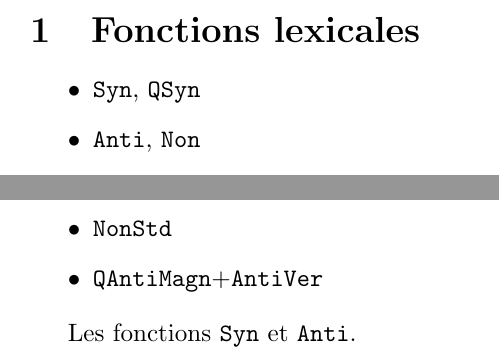
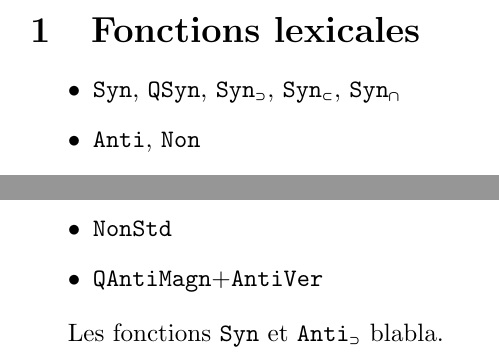
Before and after one commit to flareau/lng.sty, a LaTeX document (test.tex, which reads lng.sty): two parts of pages 1 and 2 of 2, joined at a grey line, cut so that both start at the same text. Compiled offline with pdfLaTeX.

Commit message:
xspace pour notation ensembliste

```diff
--- a/lng.sty
+++ b/lng.sty
@@ -19,7 +19,7 @@
 \RequirePackage{MnSymbol}        % Math symbols
 \RequirePackage{amsmath}         % Math macros
 \RequirePackage{textcomp}        % Math symbols in text mode
-\xspaceaddexceptions{( ) [ ] + - \kw \lexfn}
+\xspaceaddexceptions{( ) [ ] + - \kw \lexfn \broad \narrow \intersect}
 
 
 % Writing conventions
@@ -118,9 +118,9 @@
 \newcommand{\kw}{\ensuremath{\sim}}	% Keyword symbol (~)
 \newcommand{\lexfn}[1]{\texttt{#1}\xspace} % Name of a lexical function: \lexfn{Oper$_1$}
 \newcommand{\Q}{\lexfn{Q}}          % Approximate functions: \Q\Syn = QSyn
-\newcommand{\broad}{\ensuremath{_\subset}}	   % For a broader meaning: \Syn\broad = Syn_⊂
-\newcommand{\narrow}{\ensuremath{_\supset}}    % For a narrower meaning: \Syn\narrow = Syn_⊃
-\newcommand{\intersect}{\ensuremath{_\cap}}    % For an overlapping meaning: \Syn\intersect = Syn_∩
+\newcommand{\broad}{\ensuremath{_\subset}\xspace}	   % For a broader meaning: \Syn\broad = Syn_⊂
+\newcommand{\narrow}{\ensuremath{_\supset}\xspace}    % For a narrower meaning: \Syn\narrow = Syn_⊃
+\newcommand{\intersect}{\ensuremath{_\cap}\xspace}    % For an overlapping meaning: \Syn\intersect = Syn_∩
 \newcommand{\Syn}{\lexfn{Syn}}
 \newcommand{\Anti}{\lexfn{Anti}}
 \newcommand{\Non}{\lexfn{Non}}
--- a/test.tex
+++ b/test.tex
@@ -5,7 +5,7 @@
 \section{Fonctions lexicales}
 
 \begin{itemize}
-	\item \Syn, \Q\Syn
+	\item \Syn, \Q\Syn, \Syn\narrow, \Syn\broad, \Syn\intersect
 	\item \Anti, \Non
 	\item \Conv{i}
 	\item \Contr
@@ -49,6 +49,6 @@
 	\item \Q\Anti\Magn+\Anti\Ver
 \end{itemize}
 
-Les fonctions \Syn et \Anti.
+Les fonctions \Syn et \Anti\narrow blabla.
 
 \end{document}
```
Also changed, not shown: exemple.pdf, test.pdf.
